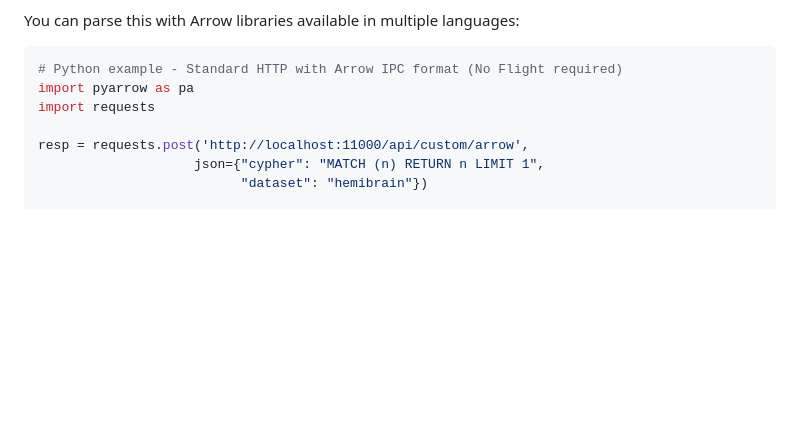
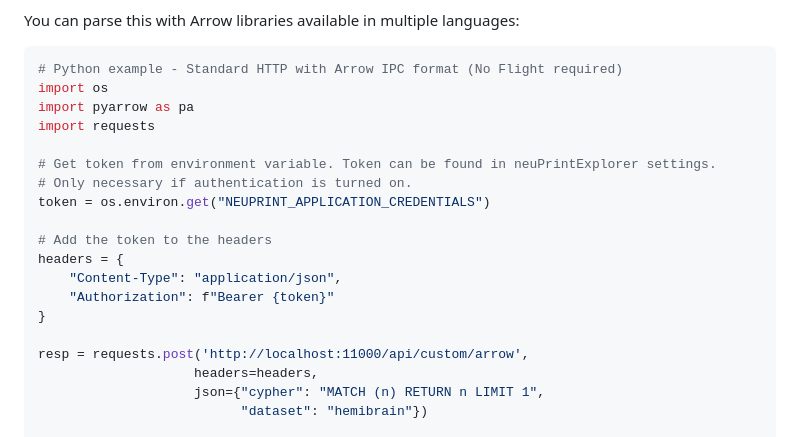
Before and after one commit to connectome-neuprint/neuPrintHTTP, a Markdown page: README.md, the part around the change. Drawn GitHub-style; blank space fills up the shorter version.

Commit message:
add JWT auth token to arrow example

````diff
--- a/README.md
+++ b/README.md
@@ -96,10 +96,22 @@ You can parse this with Arrow libraries available in multiple languages:
 
 ```python
 # Python example - Standard HTTP with Arrow IPC format (No Flight required)
+import os
 import pyarrow as pa
 import requests
 
+# Get token from environment variable. Token can be found in neuPrintExplorer settings.
+# Only necessary if authentication is turned on.
+token = os.environ.get("NEUPRINT_APPLICATION_CREDENTIALS")
+
+# Add the token to the headers
+headers = {
+    "Content-Type": "application/json",
+    "Authorization": f"Bearer {token}"
+}
+
 resp = requests.post('http://localhost:11000/api/custom/arrow',
+                    headers=headers,
                     json={"cypher": "MATCH (n) RETURN n LIMIT 1",
                           "dataset": "hemibrain"})
 
````
Also changed, not shown: 1 other file.
